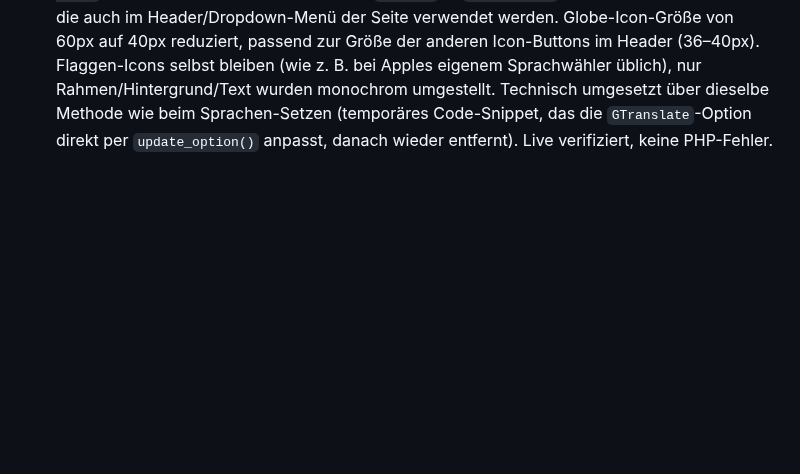
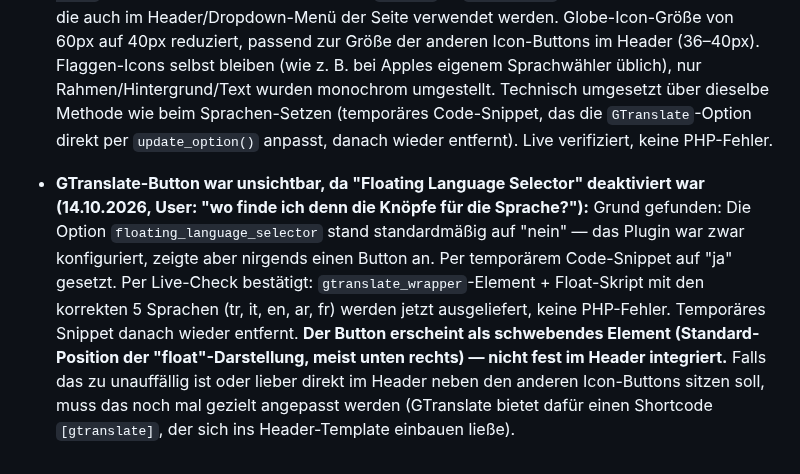
Before and after one commit to sgranata1980/Teppich-Fee, a Markdown page: brand/fakten.md, the part around the change. GitHub-like rendering; blank space fills up the shorter version.

Commit message:
Doku: GTranslate-Floating-Button aktiviert (war unsichtbar)
floating_language_selector stand auf "nein", deshalb erschien trotz
Konfiguration kein Button auf der Seite. Per temporaerem Code-Snippet
aktiviert, live verifiziert (gtranslate_wrapper + Float-Skript mit
den 5 Sprachen werden ausgeliefert), Snippet danach entfernt.

Co-Authored-By: Claude Sonnet 5 <noreply@anthropic.com>
Claude-Session: https://claude.ai/code/session_01U5jX8vrDZ9tLBsVuHqYxxW

```diff
--- a/brand/fakten.md
+++ b/brand/fakten.md
@@ -188,3 +188,5 @@ Stand: laufend ergänzt. Nur Einträge hier sind bestätigt, alles andere in den
 - **GTranslate-Plugin installiert (13.10.2026, User-Wunsch):** Per `/wp-json/wp/v2/plugins`-REST-Endpunkt (WordPress-Core-API, neu entdeckt in dieser Session — erlaubt Plugin-Installation/-Aktivierung direkt per REST, ohne wp-admin) installiert und aktiviert: GTranslate Version 5.0.1 (Übersetzungs-/Mehrsprachigkeits-Plugin). Live-Check bestätigt: keine PHP-Fehler nach Aktivierung. **Sprachen eingerichtet (13.10.2026, User-Wunsch "Türkisch, Italienisch, Englisch, Arabisch und Französisch"):** GTranslate hat keine eigene REST-API, speichert seine Einstellungen aber in einer einzigen WordPress-Option namens `GTranslate` (serialisiertes PHP-Array). Struktur per temporärem Diagnose-Snippet ausgelesen (nicht blind geraten) — Sprachen stehen in `incl_langs`/`fincl_langs`. Beide Felder per temporärem Code-Snippet auf `['tr','it','en','ar','fr']` gesetzt (Standardsprache Deutsch unverändert gelassen), per Live-Abfrage verifiziert, danach beide temporären Diagnose-/Setup-Snippets wieder gelöscht (keine dauerhaften Debug-Endpunkte auf der Live-Seite). **Noch offen:** Widget-Stil/Position (aktuell Standard: "float"-Darstellung) wurde nicht verändert — falls der User ein bestimmtes Aussehen/Position für den Sprachumschalter möchte, bitte noch sagen.
 
 - **GTranslate-Optik an Seiten-Palette angeglichen (13.10.2026, User: "schau bitte, dass es... unsere Apple und Tesla Optik... passt"):** Standard-Blau (`#66aaff`) des Plugins ersetzt durch die bestehenden Seiten-Farbtokens (aus `design-template/site.css`): Haupttext/Globe-Icon `#171A20` (= `--ink`), sekundäre Elemente (Pfeil) `#5C5E62` (= `--ink-soft`), Rahmen `#CCCCCC` (= `--line`), Hintergrund Weiß, Hover-Zustand `#EEEEEE` (= `--surface-2`) — exakt dieselben Werte, die auch im Header/Dropdown-Menü der Seite verwendet werden. Globe-Icon-Größe von 60px auf 40px reduziert, passend zur Größe der anderen Icon-Buttons im Header (36–40px). Flaggen-Icons selbst bleiben (wie z. B. bei Apples eigenem Sprachwähler üblich), nur Rahmen/Hintergrund/Text wurden monochrom umgestellt. Technisch umgesetzt über dieselbe Methode wie beim Sprachen-Setzen (temporäres Code-Snippet, das die `GTranslate`-Option direkt per `update_option()` anpasst, danach wieder entfernt). Live verifiziert, keine PHP-Fehler.
+
+- **GTranslate-Button war unsichtbar, da "Floating Language Selector" deaktiviert war (14.10.2026, User: "wo finde ich denn die Knöpfe für die Sprache?"):** Grund gefunden: Die Option `floating_language_selector` stand standardmäßig auf "nein" — das Plugin war zwar konfiguriert, zeigte aber nirgends einen Button an. Per temporärem Code-Snippet auf "ja" gesetzt. Per Live-Check bestätigt: `gtranslate_wrapper`-Element + Float-Skript mit den korrekten 5 Sprachen (tr, it, en, ar, fr) werden jetzt ausgeliefert, keine PHP-Fehler. Temporäres Snippet danach wieder entfernt. **Der Button erscheint als schwebendes Element (Standard-Position der "float"-Darstellung, meist unten rechts) — nicht fest im Header integriert.** Falls das zu unauffällig ist oder lieber direkt im Header neben den anderen Icon-Buttons sitzen soll, muss das noch mal gezielt angepasst werden (GTranslate bietet dafür einen Shortcode `[gtranslate]`, der sich ins Header-Template einbauen ließe).
```
